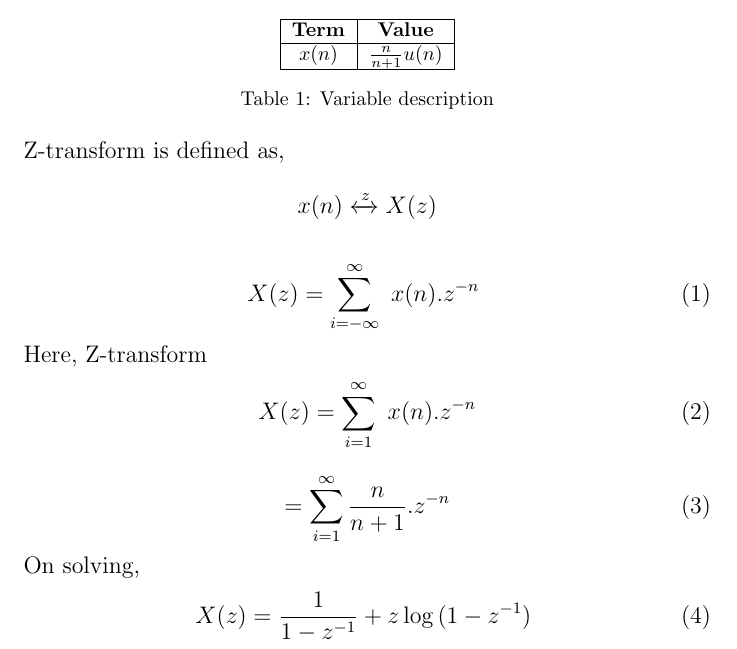
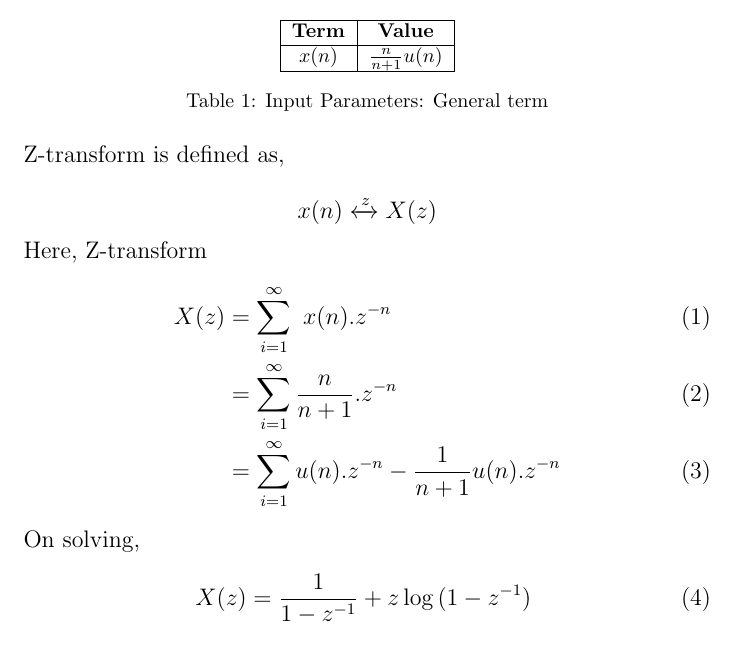
Before and after one commit to Praful-Kesavadas/signals-and-systems, a LaTeX document (Signals and systems/Discrete/11/9/1/2/11.9.1.2.tex): part of page 1 of 2, cut so that both start at the same text. The pictures show the PDF file Signals and systems/Discrete/11/9/1/2/11.9.1.2.pdf that the author committed with the source.

Commit message:
modified

```diff
--- a/Signals and systems/Discrete/11/9/1/2/11.9.1.2.tex
+++ b/Signals and systems/Discrete/11/9/1/2/11.9.1.2.tex
@@ -15,13 +16,15 @@
 Write the first five terms of the sequence whose $n^{th}$ terms  $x(n) = \frac{n}{n+1}$\\
 \textbf{Solution:}
 \begin{table}[ht]
-    \centering
-    \input{tables/table1.tex}
-    \caption{Variable description}
-    \label{tab:11.9.1.2.1}
+  \centering
+  \begin{tabular}{|c|c|}
+    \hline
+    \textbf{Term} & \textbf{Value} \\
+    \hline
+    $x(n)$ & $\frac{n}{n+1}$$u(n)$ \\
+    \hline
+  \end{tabular}
+  \caption{Input Parameters: General term}
 \end{table}\\
-Z-transform is defined as,
-
+Z-transform is defined as,\\
 $$ x(n) \xleftrightarrow z  X(z)$$
-
-\begin{align}
@@ -30,2 +31,5 @@ X(z) =  \sum_{i=-\infty}^\infty\ x(n).z^{-n}\
 Here, Z-transform
 \begin{align}
+X(z) &= \sum_{i=1}^\infty\ x(n).z^{-n}\\
+&= \sum_{i=1}^\infty \frac{n}{n+1} . z^{-n}\\
+&= \sum_{i=1}^\infty u(n).z^{-n} - \frac{1}{n+1} u(n).z^{-n}
```
Also changed, not shown: Signals and systems/Discrete/11/9/1/2/tables/table1.tex (added, +8 -0 lines), Signals and systems/Discrete/11/9/1/2/11.9.1.2.pdf, Signals and systems/Discrete/11/9/1/2/figs/graph1.png (added), Signals and systems/Discrete/11/9/1/2/11.9.1.2.tex (9 more changed lines), 3 other files.
